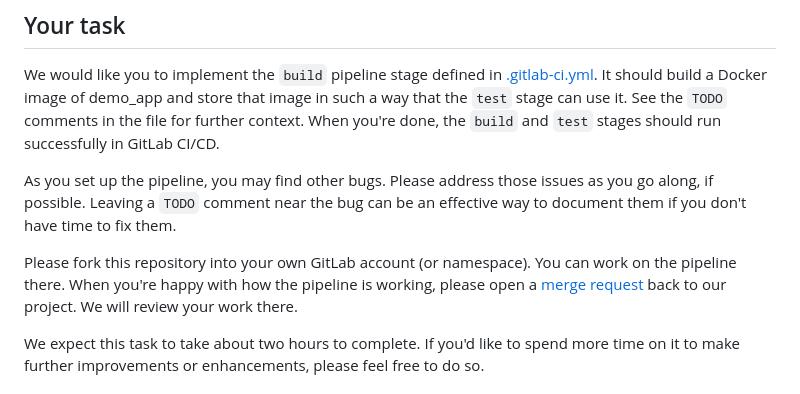
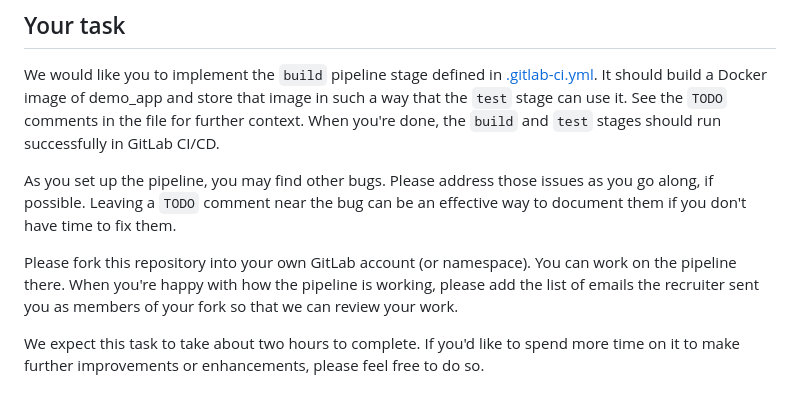
Before and after one commit to NewClassrooms/devops-demo-project, a Markdown page: README.md, the part around the change. Drawn GitHub-style.

Commit message:
Update project submission guidelines

```diff
--- a/README.md
+++ b/README.md
@@ -17,9 +17,8 @@ issues as you go along, if possible. Leaving a `TODO` comment near the bug
 can be an effective way to document them if you don't have time to fix them.
 
 Please fork this repository into your own GitLab account (or namespace). You can work on the
-pipeline there. When you're happy with how the pipeline is working, please open a
-[merge request](https://docs.gitlab.com/ee/user/project/repository/forking_workflow.html#merge-changes-back-upstream)
-back to our project. We will review your work there.
+pipeline there. When you're happy with how the pipeline is working, please add the list of
+emails the recruiter sent you as members of your fork so that we can review your work.
 
 We expect this task to take about two hours to complete. If you'd like to spend more time on it to
 make further improvements or enhancements, please feel free to do so.
```
